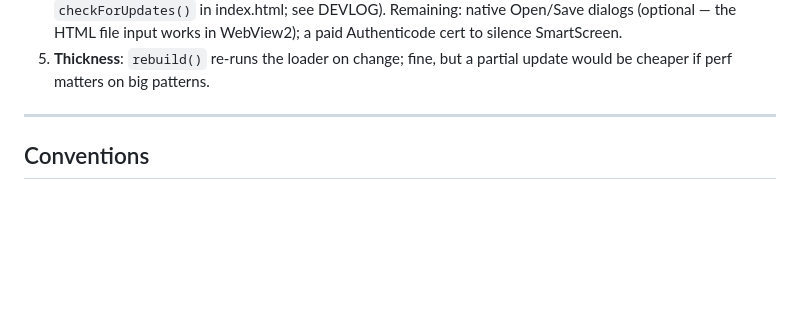
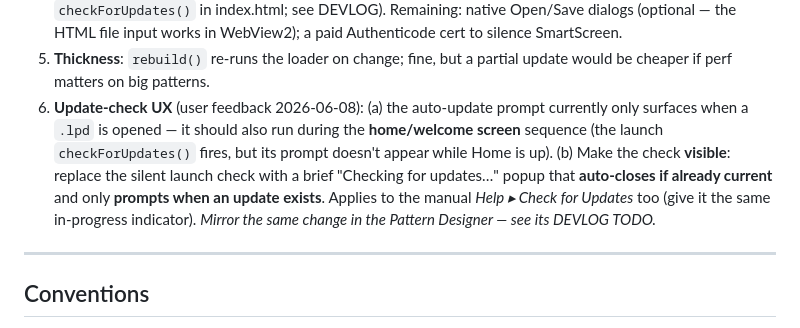
Before and after one commit to soulagent/leather-studio-3d, a Markdown page: MD files/CONTEXT.md, the part around the change. GitHub-like rendering; blank space fills up the shorter version.

Commit message:
docs: log update-check UX follow-ups (visible check + home-screen prompt)
User feedback 2026-06-08: the update prompt only surfaces on .lpd open (not on
the home screen), and the launch check is silent. Want a visible 'Checking for
updates...' popup that auto-closes if current and prompts only on an update.

Co-Authored-By: Claude Opus 4.8 <noreply@anthropic.com>

```diff
--- a/MD files/CONTEXT.md
+++ b/MD files/CONTEXT.md
@@ -182,6 +182,13 @@ reset camera. Menubar dropdowns (File / View) follow the shared menu pattern.
    the HTML file input works in WebView2); a paid Authenticode cert to silence SmartScreen.
 5. **Thickness**: `rebuild()` re-runs the loader on change; fine, but a partial update would be
    cheaper if perf matters on big patterns.
+6. **Update-check UX** (user feedback 2026-06-08): (a) the auto-update prompt currently only surfaces
+   when a `.lpd` is opened — it should also run during the **home/welcome screen** sequence (the
+   launch `checkForUpdates()` fires, but its prompt doesn't appear while Home is up). (b) Make the
+   check **visible**: replace the silent launch check with a brief "Checking for updates…" popup that
+   **auto-closes if already current** and only **prompts when an update exists**. Applies to the
+   manual *Help ▸ Check for Updates* too (give it the same in-progress indicator). _Mirror the same
+   change in the Pattern Designer — see its DEVLOG TODO._
 
 ---
 
```
